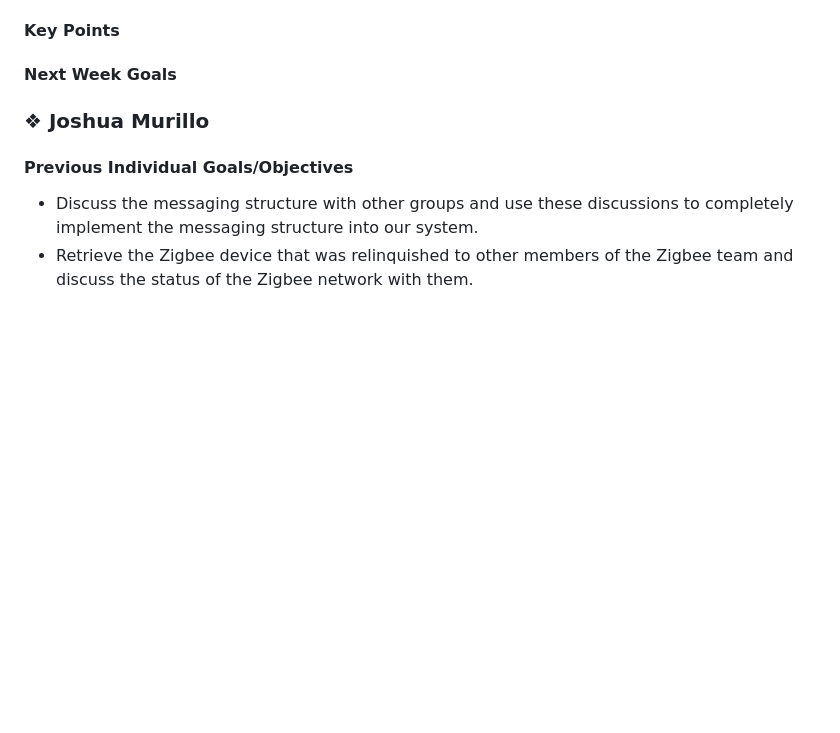
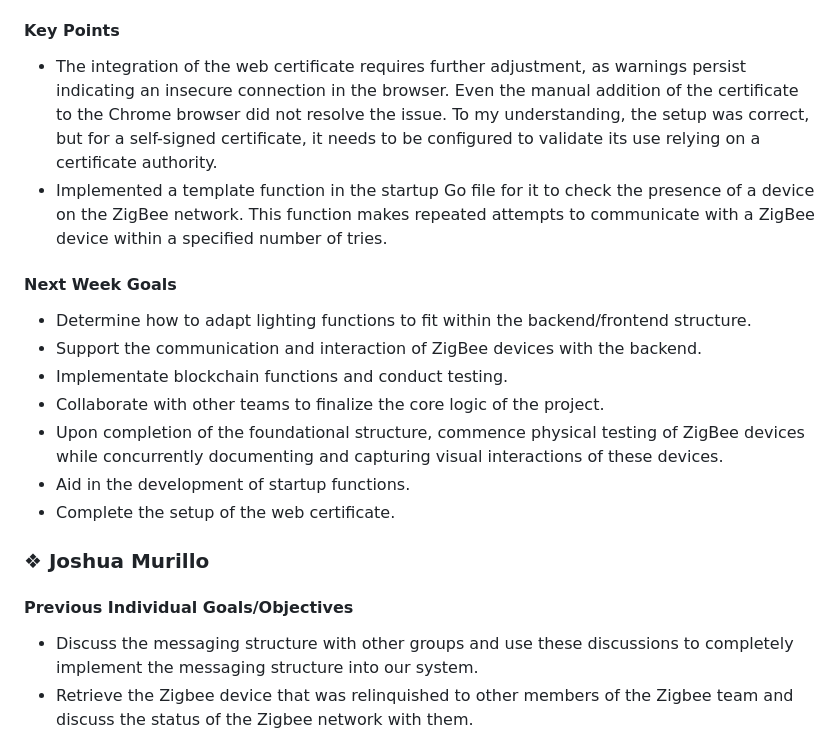
Before and after one commit to mythicalBeast15x/Raspberry-Pi-Ecosystem-Smart-Home, a Markdown page: Weekly_Reports/ZigBee_Network_Group/WeeklyReport_ZigBee_Network_Group_3-04-2024.md, the part around the change printed below. Rendered like a GitHub page; blank space fills up the shorter version.

Commit message:
Update my section for weekly report

```diff
--- a/Weekly_Reports/ZigBee_Network_Group/WeeklyReport_ZigBee_Network_Group_2-26-2024.md
+++ b/Weekly_Reports/ZigBee_Network_Group/WeeklyReport_ZigBee_Network_Group_3-04-2024.md
@@ -59,8 +59,17 @@
 - Collaborate with other teams to define lighting functions for different areas.
 
 #### Key Points
+- The integration of the web certificate requires further adjustment, as warnings persist indicating an insecure connection in the browser. Even the manual addition of the certificate to the Chrome browser did not resolve the issue. To my understanding, the setup was correct, but for a self-signed certificate, it needs to be configured to validate its use relying on a certificate authority.
+- Implemented a template function in the startup Go file for it to check the presence of a device on the ZigBee network. This function makes repeated attempts to communicate with a ZigBee device within a specified number of tries.
 
 #### Next Week Goals
+- Determine how to adapt lighting functions to fit within the backend/frontend structure.
+- Support the communication and interaction of ZigBee devices with the backend.
+- Implementate blockchain functions and conduct testing.
+- Collaborate with other teams to finalize the core logic of the project.
+- Upon completion of the foundational structure, commence physical testing of ZigBee devices while concurrently documenting and capturing visual interactions of these devices.
+- Aid in the development of startup functions.
+- Complete the setup of the web certificate.
 
 ### ❖ Joshua Murillo
 
```
Also changed, not shown: other parts of Weekly_Reports/ZigBee_Network_Group/WeeklyReport_ZigBee_Network_Group_3-04-2024.md (+1 -1 lines).
